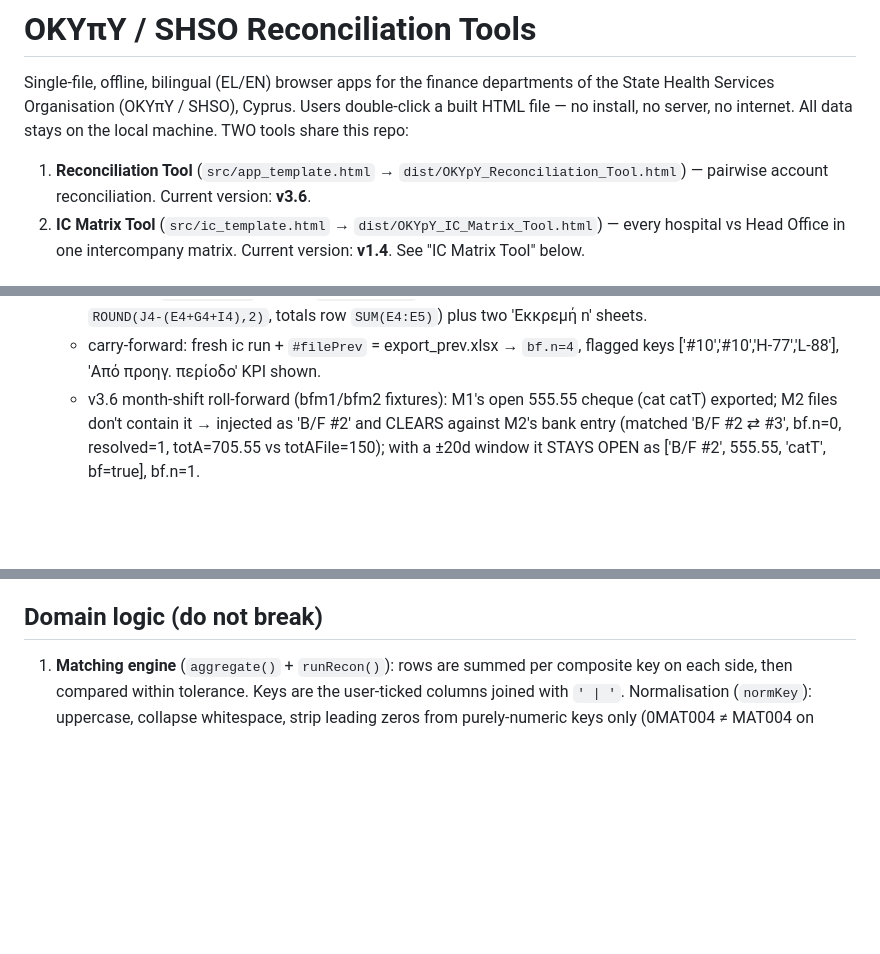
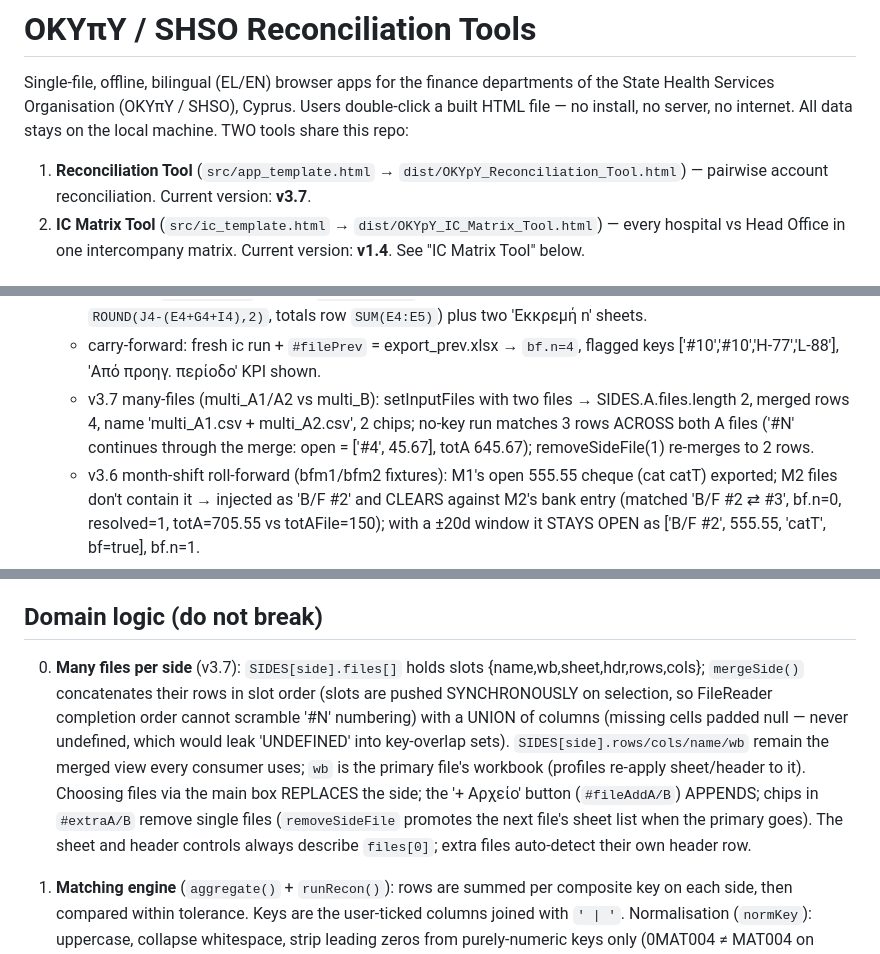
Before and after one commit to msouzou-debug/marsou, a Markdown page: recon-tool/CLAUDE.md, 3 parts joined by grey strips. GitHub-like rendering; blank space fills up the shorter version.

Commit message:
Document v3.7 multi-file sides in CLAUDE.md
Co-Authored-By: Claude Fable 5 <noreply@anthropic.com>
Claude-Session: https://claude.ai/code/session_01GNPLbA1ZQMqWR2Ur5MwfPL

```diff
--- a/recon-tool/CLAUDE.md
+++ b/recon-tool/CLAUDE.md
@@ -7,7 +7,7 @@ All data stays on the local machine. TWO tools share this repo:
 
 1. **Reconciliation Tool** (`src/app_template.html` →
    `dist/OKYpY_Reconciliation_Tool.html`) — pairwise account reconciliation.
-   Current version: **v3.6**.
+   Current version: **v3.7**.
 2. **IC Matrix Tool** (`src/ic_template.html` →
    `dist/OKYpY_IC_Matrix_Tool.html`) — every hospital vs Head Office in one
    intercompany matrix. Current version: **v1.4**. See "IC Matrix Tool" below.
@@ -106,6 +106,11 @@ Expected values:
     `SUM(E4:E5)`) plus two 'Εκκρεμή n' sheets.
   - carry-forward: fresh ic run + `#filePrev` = export_prev.xlsx → `bf.n=4`,
     flagged keys ['#10','#10','H-77','L-88'], 'Από προηγ. περίοδο' KPI shown.
+  - v3.7 many-files (multi_A1/A2 vs multi_B): setInputFiles with two files
+    → SIDES.A.files.length 2, merged rows 4, name 'multi_A1.csv +
+    multi_A2.csv', 2 chips; no-key run matches 3 rows ACROSS both A files
+    ('#N' continues through the merge: open = ['#4', 45.67], totA 645.67);
+    removeSideFile(1) re-merges to 2 rows.
   - v3.6 month-shift roll-forward (bfm1/bfm2 fixtures): M1's open 555.55
     cheque (cat catT) exported; M2 files don't contain it → injected as
     'B/F #2' and CLEARS against M2's bank entry (matched 'B/F #2 ⇄ #3',
@@ -172,6 +177,20 @@ Expected values:
   HNS PHARMA −48,663.40 vs −48,557.40 → diff −106.00 (FX/fees).
 
 ## Domain logic (do not break)
+
+0. **Many files per side** (v3.7): `SIDES[side].files[]` holds slots
+   {name,wb,sheet,hdr,rows,cols}; `mergeSide()` concatenates their rows in
+   slot order (slots are pushed SYNCHRONOUSLY on selection, so FileReader
+   completion order cannot scramble '#N' numbering) with a UNION of columns
+   (missing cells padded null — never undefined, which would leak
+   'UNDEFINED' into key-overlap sets). `SIDES[side].rows/cols/name/wb`
+   remain the merged view every consumer uses; `wb` is the primary file's
+   workbook (profiles re-apply sheet/header to it). Choosing files via the
+   main box REPLACES the side; the '+ Αρχείο' button (`#fileAddA/B`)
+   APPENDS; chips in `#extraA/B` remove single files (`removeSideFile`
+   promotes the next file's sheet list when the primary goes). The sheet
+   and header controls always describe `files[0]`; extra files auto-detect
+   their own header row.
 
 1. **Matching engine** (`aggregate()` + `runRecon()`): rows are summed per
    composite key on each side, then compared within tolerance. Keys are the
```
